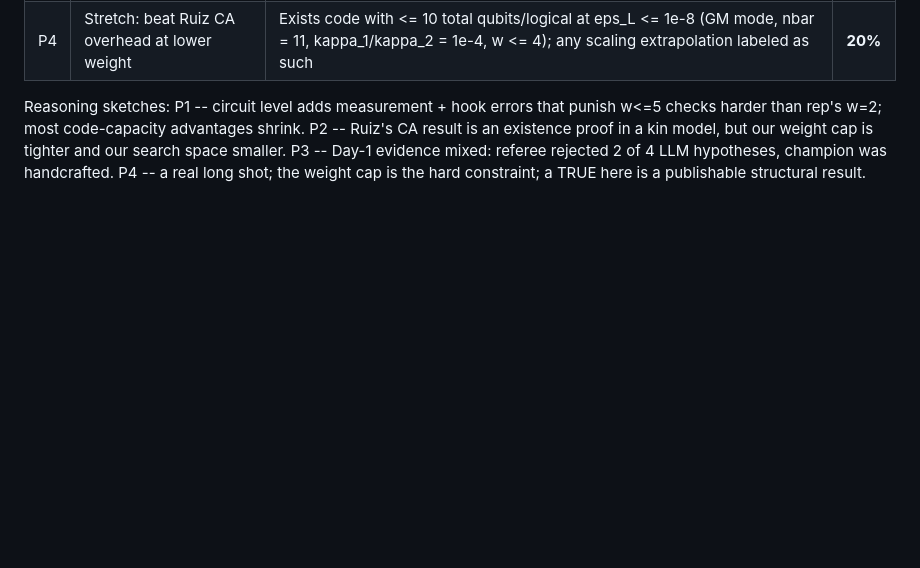
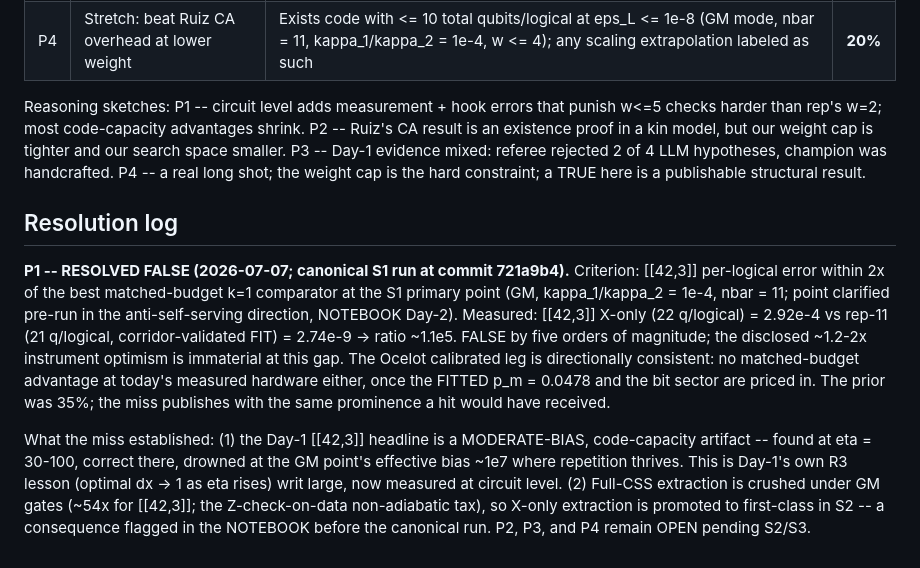
Before and after one commit to m4gr4th34/dossier-QC-Accelerate-002, a Markdown page: expedition/PREREG_search1.md, the part around the change. Drawn GitHub-style; blank space fills up the shorter version.

```diff
--- a/expedition/PREREG_search1.md
+++ b/expedition/PREREG_search1.md
@@ -61,3 +61,26 @@ is tighter and our search space smaller. P3 -- Day-1 evidence mixed: referee
 rejected 2 of 4 LLM hypotheses, champion was handcrafted. P4 -- a real long
 shot; the weight cap is the hard constraint; a TRUE here is a publishable
 structural result.
+
+## Resolution log
+
+**P1 -- RESOLVED FALSE (2026-07-07; canonical S1 run at commit 721a9b4).**
+Criterion: [[42,3]] per-logical error within 2x of the best matched-budget k=1
+comparator at the S1 primary point (GM, kappa_1/kappa_2 = 1e-4, nbar = 11; point
+clarified pre-run in the anti-self-serving direction, NOTEBOOK Day-2). Measured:
+[[42,3]] X-only (22 q/logical) = 2.92e-4 vs rep-11 (21 q/logical,
+corridor-validated FIT) = 2.74e-9 -> ratio ~1.1e5. FALSE by five orders of
+magnitude; the disclosed ~1.2-2x instrument optimism is immaterial at this gap.
+The Ocelot calibrated leg is directionally consistent: no matched-budget
+advantage at today's measured hardware either, once the FITTED p_m = 0.0478 and
+the bit sector are priced in. The prior was 35%; the miss publishes with the
+same prominence a hit would have received.
+
+What the miss established: (1) the Day-1 [[42,3]] headline is a MODERATE-BIAS,
+code-capacity artifact -- found at eta = 30-100, correct there, drowned at the
+GM point's effective bias ~1e7 where repetition thrives. This is Day-1's own R3
+lesson (optimal dx -> 1 as eta rises) writ large, now measured at circuit level.
+(2) Full-CSS extraction is crushed under GM gates (~54x for [[42,3]]; the
+Z-check-on-data non-adiabatic tax), so X-only extraction is promoted to
+first-class in S2 -- a consequence flagged in the NOTEBOOK before the canonical
+run. P2, P3, and P4 remain OPEN pending S2/S3.
```
Also changed, not shown: expedition/NOTEBOOK.md (+22 -0 lines).
